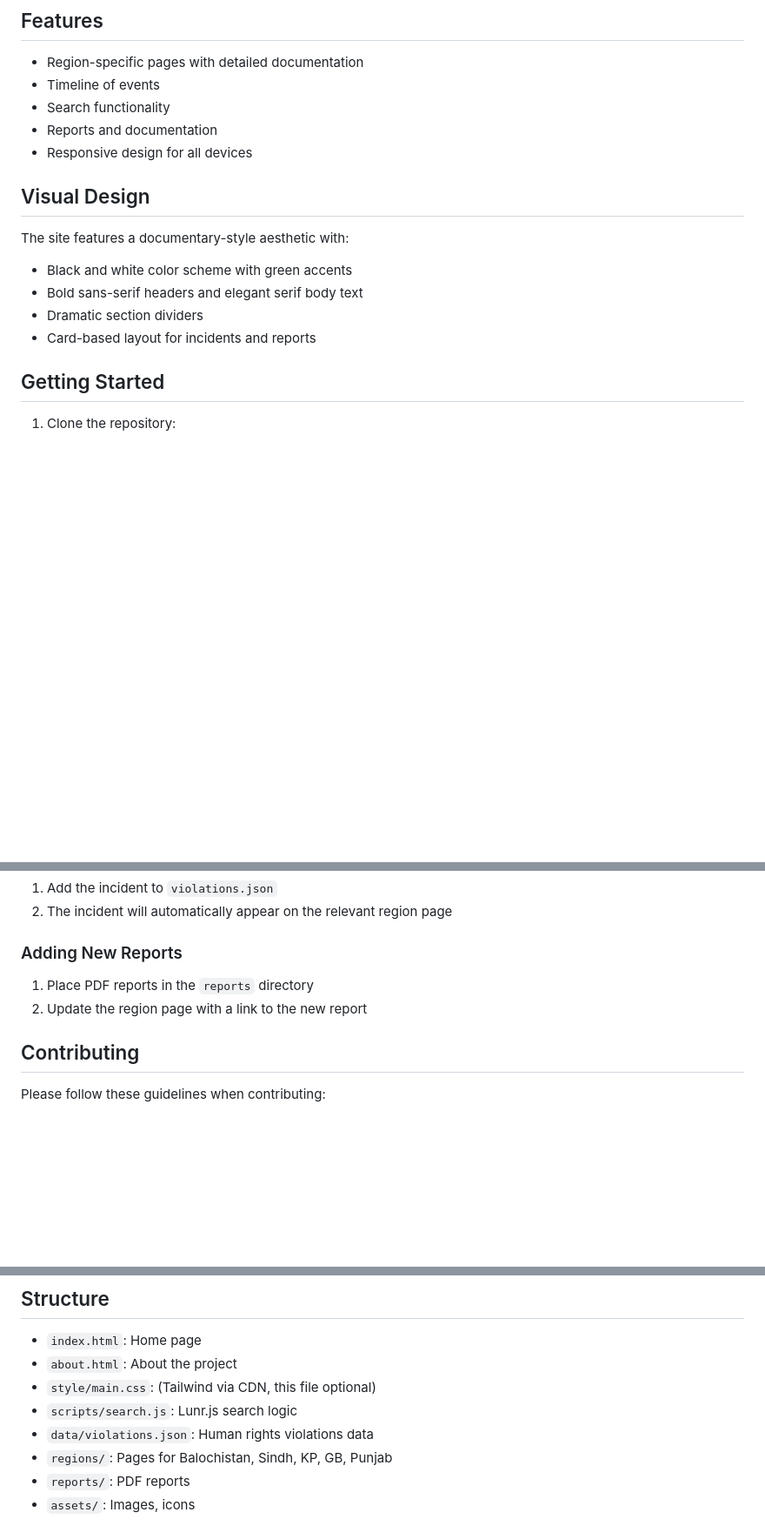
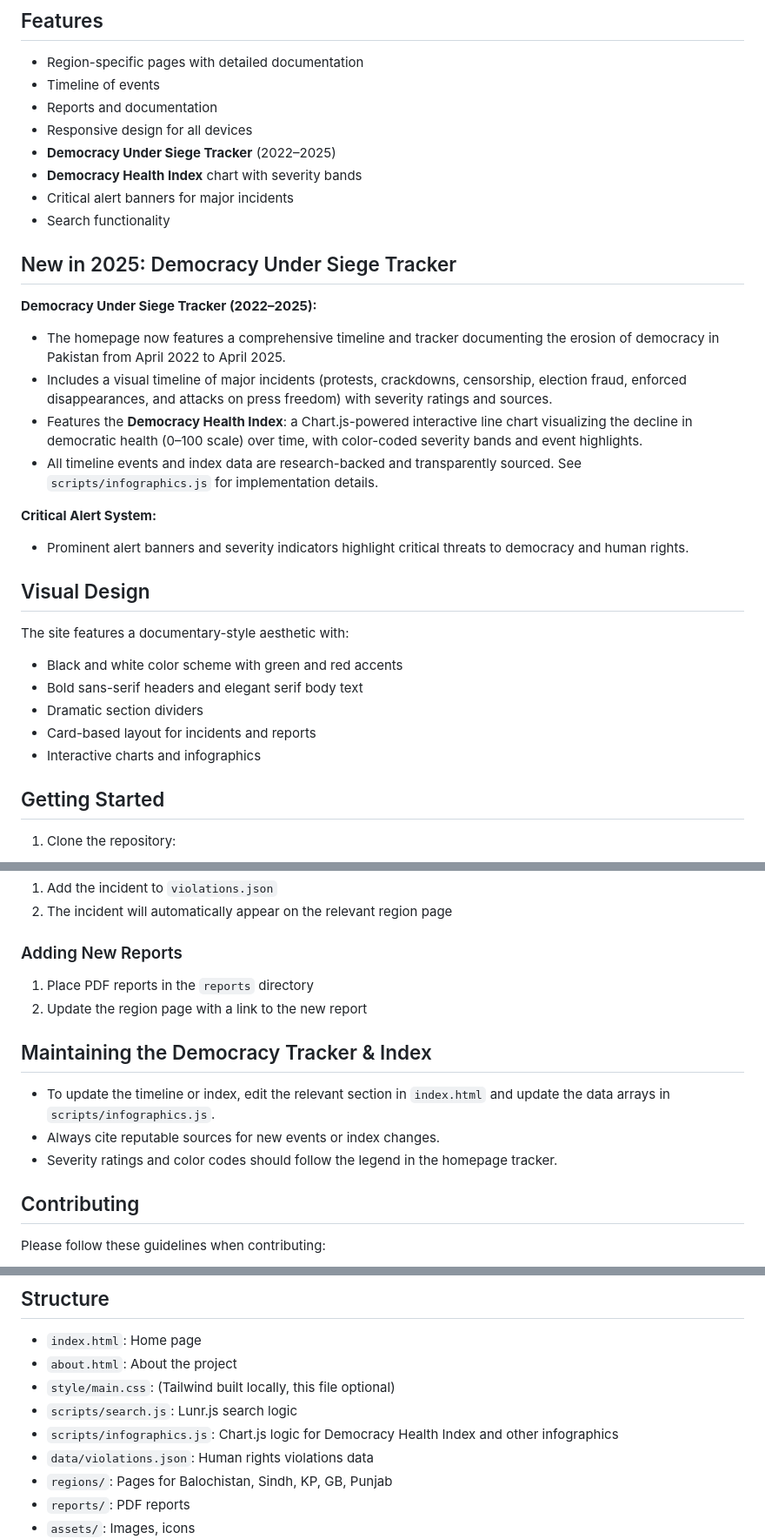
Before and after one commit to zeeshankhan1981/pakistan-doctrine, a Markdown page: README.md, 3 parts joined by grey strips. Shown: that part at 87% size. GitHub-like rendering; blank space fills up the shorter version.

Commit message:
docs: add Democracy Under Siege Tracker, Democracy Health Index, and critical alert system to documentation (2025). Update features, tech stack, and maintenance instructions.

```diff
--- a/README.md
+++ b/README.md
@@ -26,17 +26,32 @@ This website aims to provide a clear, impactful, and accessible record of human
 
 - Region-specific pages with detailed documentation
 - Timeline of events
-- Search functionality
 - Reports and documentation
 - Responsive design for all devices
+- **Democracy Under Siege Tracker** (2022–2025)
+- **Democracy Health Index** chart with severity bands
+- Critical alert banners for major incidents
+- Search functionality
+
+## New in 2025: Democracy Under Siege Tracker
+
+**Democracy Under Siege Tracker (2022–2025):**
+- The homepage now features a comprehensive timeline and tracker documenting the erosion of democracy in Pakistan from April 2022 to April 2025.
+- Includes a visual timeline of major incidents (protests, crackdowns, censorship, election fraud, enforced disappearances, and attacks on press freedom) with severity ratings and sources.
+- Features the **Democracy Health Index**: a Chart.js-powered interactive line chart visualizing the decline in democratic health (0–100 scale) over time, with color-coded severity bands and event highlights.
+- All timeline events and index data are research-backed and transparently sourced. See `scripts/infographics.js` for implementation details.
+
+**Critical Alert System:**
+- Prominent alert banners and severity indicators highlight critical threats to democracy and human rights.
 
 ## Visual Design
 
 The site features a documentary-style aesthetic with:
-- Black and white color scheme with green accents
+- Black and white color scheme with green and red accents
 - Bold sans-serif headers and elegant serif body text
 - Dramatic section dividers
 - Card-based layout for incidents and reports
+- Interactive charts and infographics
 
 ## Getting Started
 
@@ -62,6 +77,12 @@ git clone https://github.com/zeeshankhan1981/pakistan-under-siege.git
 1. Place PDF reports in the `reports` directory
 2. Update the region page with a link to the new report
 
+## Maintaining the Democracy Tracker & Index
+
+- To update the timeline or index, edit the relevant section in `index.html` and update the data arrays in `scripts/infographics.js`.
+- Always cite reputable sources for new events or index changes.
+- Severity ratings and color codes should follow the legend in the homepage tracker.
+
 ## Contributing
 
 Please follow these guidelines when contributing:
@@ -78,8 +99,9 @@ All rights reserved. Contact the project maintainer for permission to use the co
 
 - `index.html`: Home page
 - `about.html`: About the project
-- `style/main.css`: (Tailwind via CDN, this file optional)
+- `style/main.css`: (Tailwind built locally, this file optional)
 - `scripts/search.js`: Lunr.js search logic
+- `scripts/infographics.js`: Chart.js logic for Democracy Health Index and other infographics
 - `data/violations.json`: Human rights violations data
 - `regions/`: Pages for Balochistan, Sindh, KP, GB, Punjab
 - `reports/`: PDF reports
```
Also changed, not shown: other parts of README.md (+1 -1 lines).
